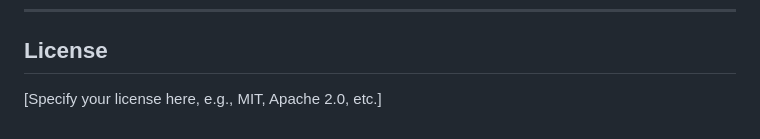
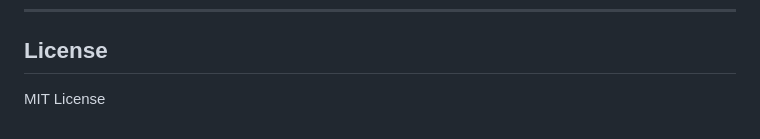
Before and after one commit to AmbiguousError/accretion, a Markdown page: README.md, the part around the change. Drawn GitHub-style.

```diff
--- a/README.md
+++ b/README.md
@@ -76,4 +76,4 @@ To run this project locally:
 
 ## License
 
-[Specify your license here, e.g., MIT, Apache 2.0, etc.]
+MIT License
```
